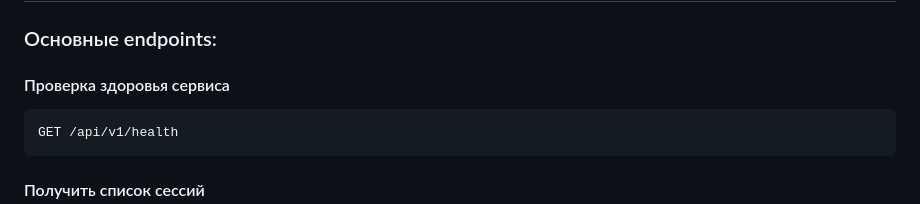
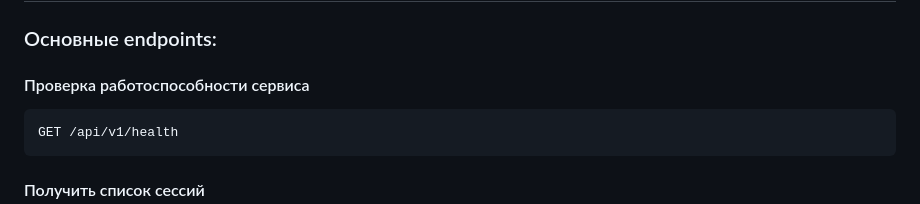
Before and after one commit to MamykinVsevolod/export-service, a Markdown page: README.md, the part around the change. Rendered like a GitHub page.

````diff
--- a/README.md
+++ b/README.md
@@ -66,7 +66,7 @@ docker-compose up -d
 
 ### Основные endpoints:
 
-#### Проверка здоровья сервиса
+#### Проверка работоспособности сервиса
 ```http
 GET /api/v1/health
 ```
````
